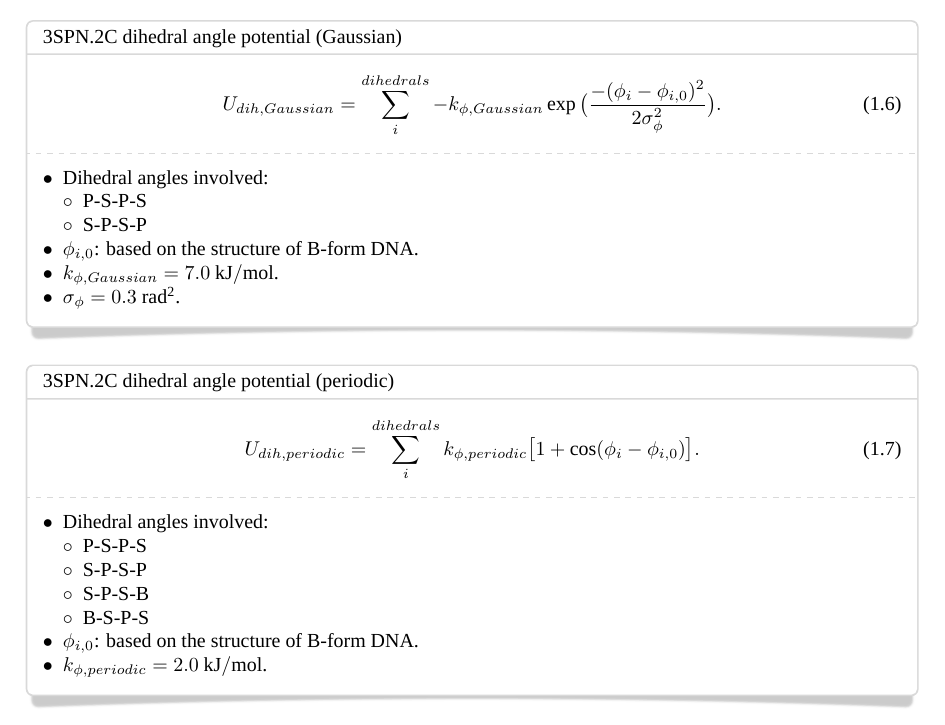
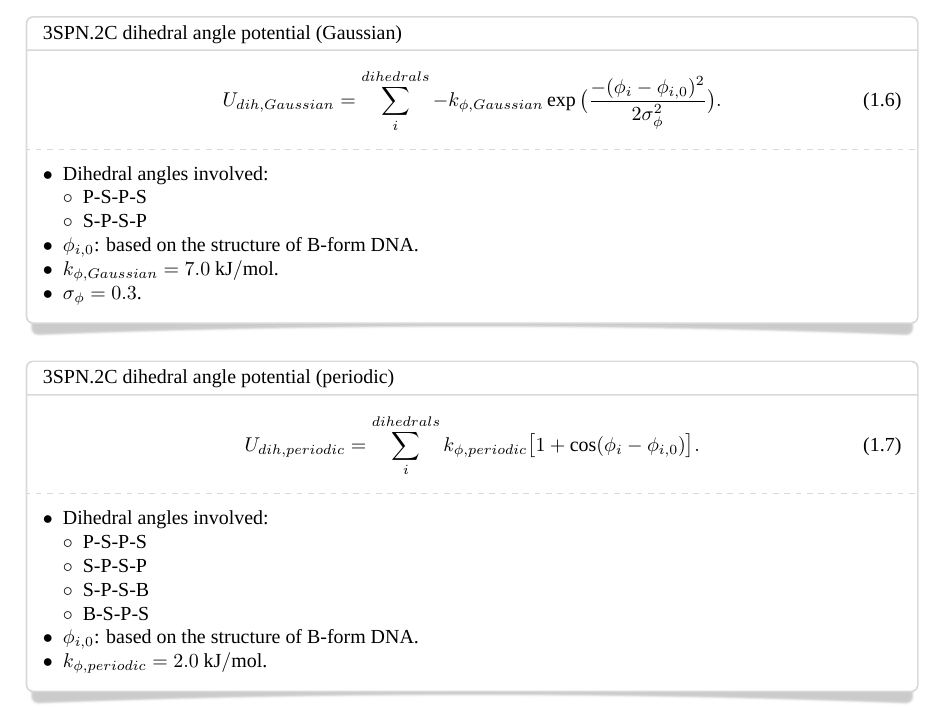
Before and after one commit to noinil/genesis_cg_document, a LaTeX book (genesis-cg-doc.tex, which reads tex/dna.tex): part of page 6 of 13, cut so that both start at the same text. Compiled offline with XeLaTeX; a missing font is replaced by an installed copy or a similar font.

Commit message:
minor fix of sigma unit in 3SPN.2C dihedral potential.

```diff
--- a/tex/dna.tex
+++ b/tex/dna.tex
@@ -184,7 +184,7 @@ The dihedral angle potential in the 3SPN.2C model contains two parts:
     \end{itemize}
   \item $\phi_{i, 0}$: based on the structure of B-form DNA.
   \item $k_{\phi, Gaussian} = 7.0\ \mathrm{kJ/mol}$.
-  \item $\sigma_\phi = 0.3\ \mathrm{rad^2}$.
+  \item $\sigma_\phi = 0.3$.
   \end{itemize}
 \end{smallpage}
 
```
